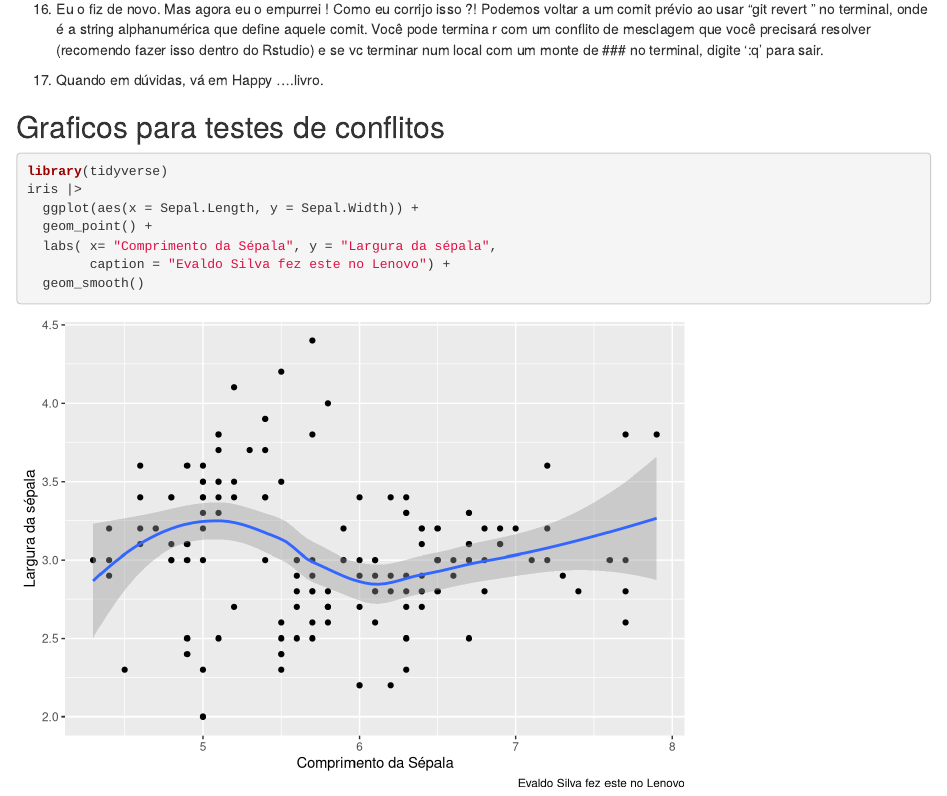
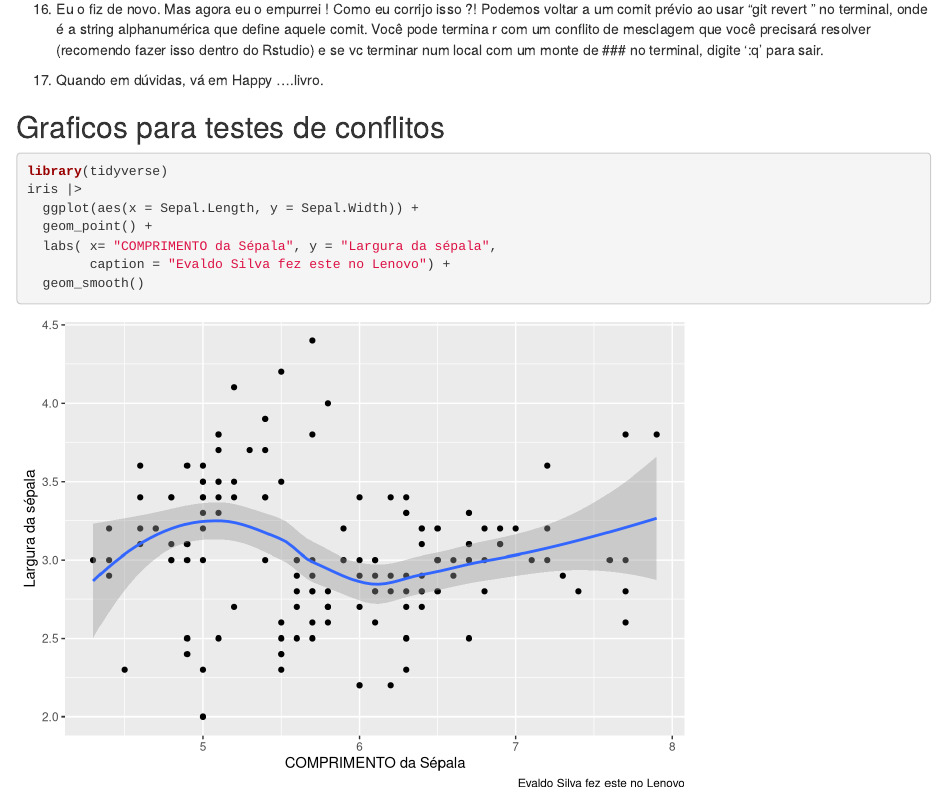
Before and after one commit to Evaldo-Martins-STAT/demo_git_rstudio, an R Markdown document (git_github_demo.Rmd): the page in a window 1100 px wide, from 760 px down. Rendered offline with R 4.5, knitr and Pandoc, with nearby package versions.

Commit message:
Comprimento by lenovo

````diff
--- a/git_github_demo.Rmd
+++ b/git_github_demo.Rmd
@@ -55,7 +55,7 @@ library(tidyverse)
 iris |>
   ggplot(aes(x = Sepal.Length, y = Sepal.Width)) +
   geom_point() +
-  labs( x= "Comprimento da Sépala", y = "Largura da sépala",
+  labs( x= "COMPRIMENTO da Sépala", y = "Largura da sépala",
         caption = "Evaldo Silva fez este no Lenovo") +
   geom_smooth()
 ```
````
